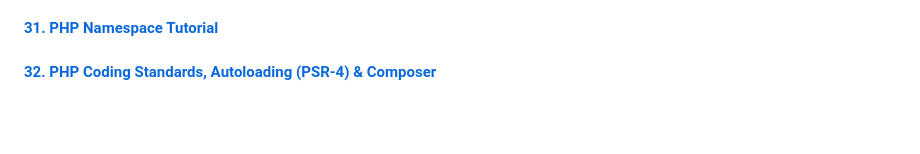
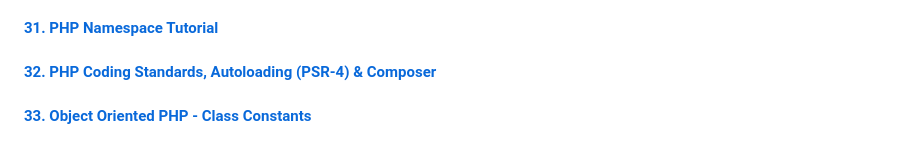
Before and after one commit to aristizabaru/learn-php-the-right-way, a Markdown page: README.md, the part around the change. Drawn GitHub-style; blank space fills up the shorter version.

Commit message:
docs: add lesson 33

```diff
--- a/README.md
+++ b/README.md
@@ -87,3 +87,5 @@ This repository is divided by the lessons (videos) that are part of the [Learn P
 #### [31. PHP Namespace Tutorial](31_php_namespace)
 
 #### [32. PHP Coding Standards, Autoloading (PSR-4) & Composer](32_autoloading_composer)
+
+#### [33. Object Oriented PHP - Class Constants](33_class_constants)
```
